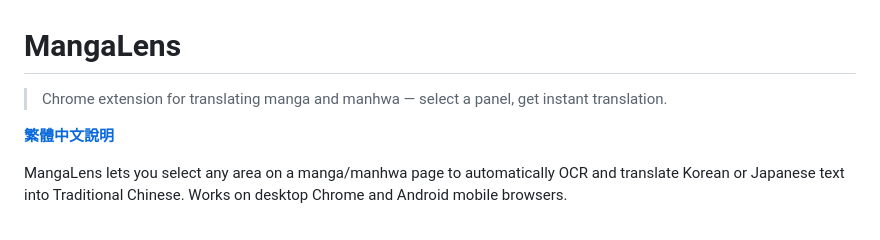
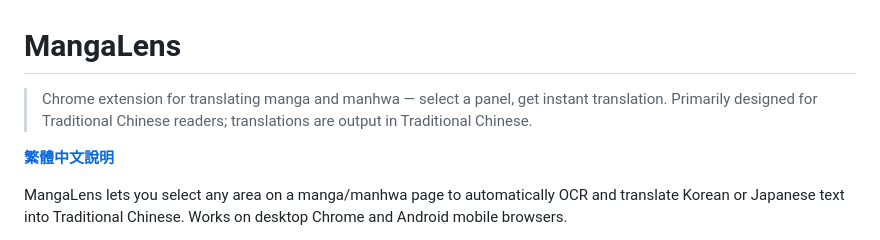
Before and after one commit to cinminori/manga-lens, a Markdown page: README.md, the part around the change. Drawn GitHub-style.

Commit message:
Clarify Traditional Chinese audience

```diff
--- a/README.md
+++ b/README.md
@@ -1,6 +1,7 @@
 # MangaLens
 
 > Chrome extension for translating manga and manhwa — select a panel, get instant translation.
+> Primarily designed for Traditional Chinese readers; translations are output in Traditional Chinese.
 
 **[繁體中文說明](README.zh-TW.md)**
 
```
Also changed, not shown: README.zh-TW.md (+1 -0 lines).
